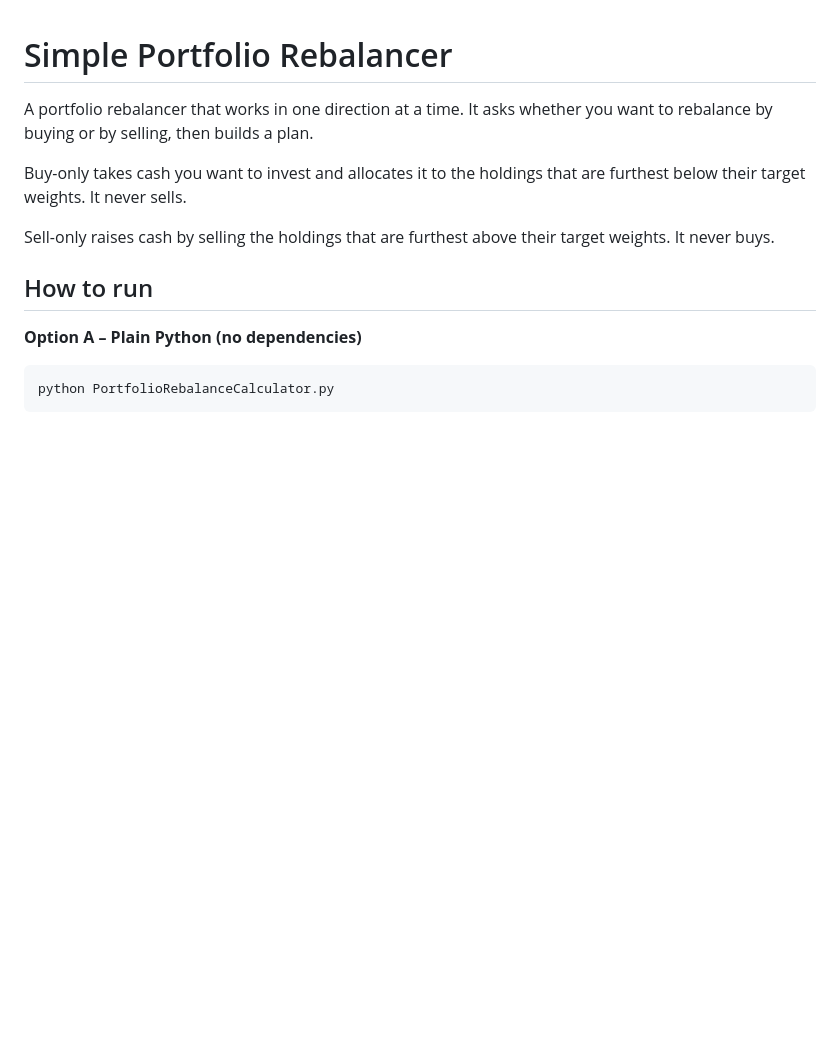
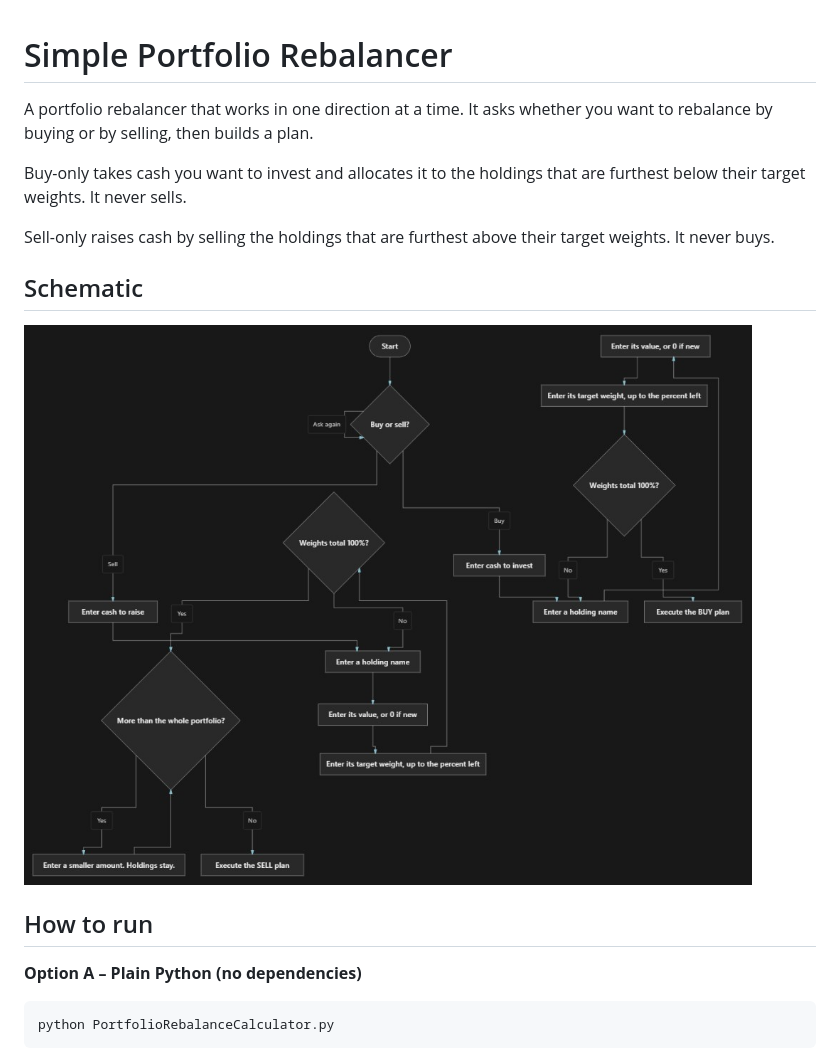
Before and after one commit to VladPaul42/simple-portfolio-rebalancer, a Markdown page: README.md, the part around the change. Rendered like a GitHub page; pictures changed too: ProjectMedia/rebalance-schematic.png (added); blank space fills up the shorter version.

Commit message:
Add the rebalance flow schematic to the README.
Co-authored-by: Cursor <cursoragent@cursor.com>

```diff
--- a/README.md
+++ b/README.md
@@ -5,6 +5,10 @@ A portfolio rebalancer that works in one direction at a time. It asks whether yo
 Buy-only takes cash you want to invest and allocates it to the holdings that are furthest below their target weights. It never sells.
 
 Sell-only raises cash by selling the holdings that are furthest above their target weights. It never buys.
+
+## Schematic
+
+![Buy or sell rebalance flow](ProjectMedia/rebalance-schematic.png)
 
 ## How to run
 
```
